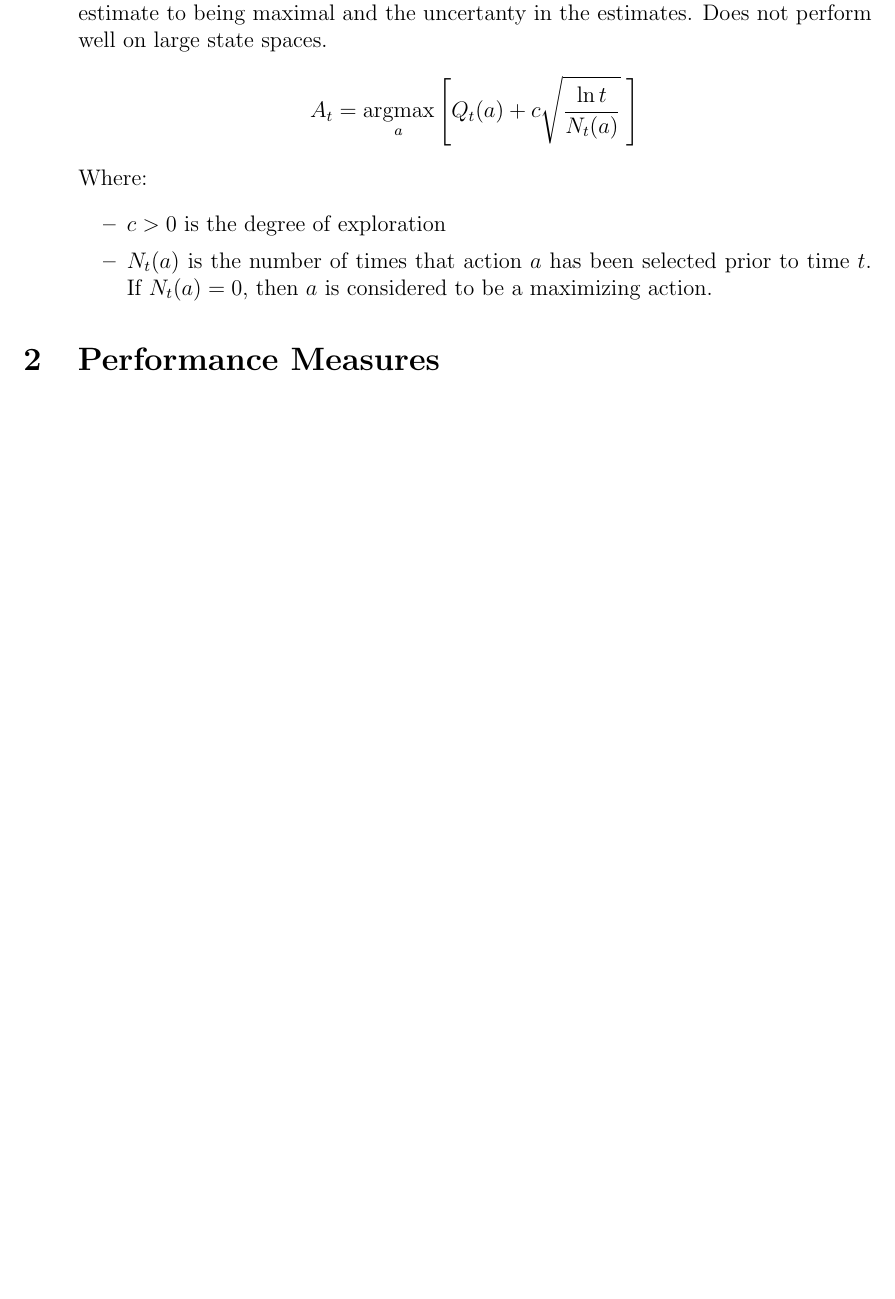
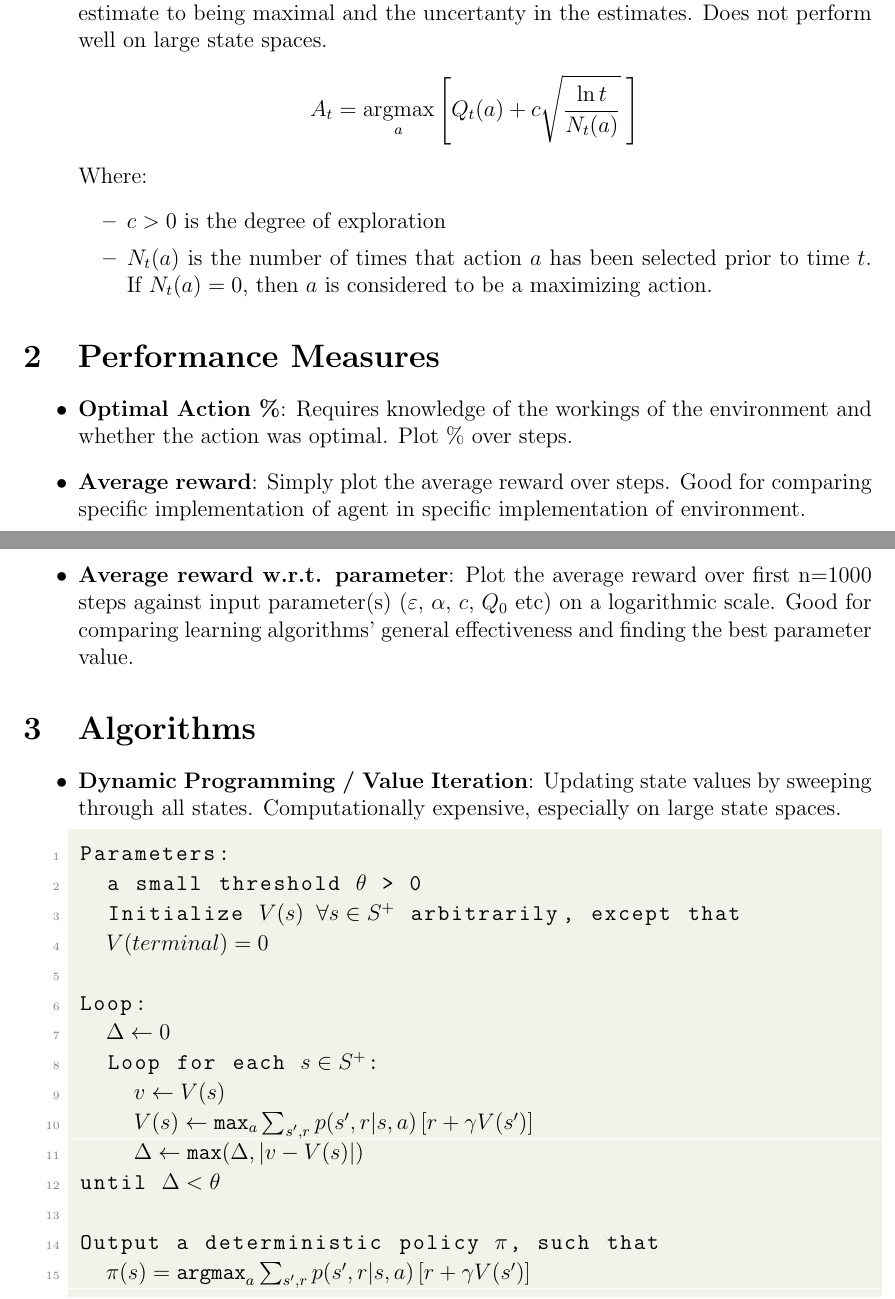
Before and after one commit to haondt/OpenAI-Solutions, a LaTeX document (notes/RLintro.tex): part of the page before the commit and two parts of pages 1 and 2 of 2 after it, the two joined at a grey line, cut so that both start at the same text, the shorter picture padded with empty space. The pictures show the PDF file notes/RLintro.pdf that the author committed with the source.

Commit message:
added DP algorithm

```diff
--- a/notes/RLintro.tex
+++ b/notes/RLintro.tex
@@ -39,5 +64,40 @@ Where:
 \end{itemize}
 
 \section{Performance Measures}
+\begin{itemize}
+\item\textbf{Optimal Action \%}: Requires knowledge of the workings of the environment
+	and whether the action was optimal. Plot \% over steps.
+
+\item\textbf{Average reward}: Simply plot the average reward over steps.
+	Good for comparing specific implementation of agent in specific implementation of environment.
+
+\item\textbf{Average reward w.r.t. parameter}: Plot the average reward over first n=1000 steps
+	against input parameter(s) ($\varepsilon$, $\alpha$, $c$, $Q_0$ etc) on a logarithmic scale.
+	Good for comparing learning algorithms' general effectiveness and finding the best parameter value.
+
+\end{itemize}
+
+\section{Algorithms}
+\begin{itemize}
+	\item\textbf{Dynamic Programming / Value Iteration}: Updating state values by sweeping through all states.
+		Computationally expensive, especially on large state spaces.
+		\begin{lstlisting}
+Parameters:
+	a small threshold (*$\theta$*) > 0
+	Initialize (*$V(s) \;\; \forall s \in S^+$*) arbitrarily, except that
+	(*$V(terminal)=0$*)
+
+Loop:
+	(*$\Delta\leftarrow 0$*)
+	Loop for each (*$s \in S^+$*):
+		(*$v\leftarrow V(s)$*)
+		(*$V(s) \leftarrow \text{max}_a \sum_{s',r} p(s',r|s,a)\left[r+\gamma V(s')\right]$*)
+		(*$\Delta\leftarrow\text{max}(\Delta,|v-V(s)|)$*)
+until (*$\Delta < \theta$*)
+
+Output a deterministic policy (*$\pi$*), such that
+	(*$\pi (s) = \text{argmax}_a \sum_{s',r}p(s',r|s,a)\left[ r+\gamma V(s')\right]$*)
+		\end{lstlisting}
+\end{itemize}
 
 \end{document}
```
Also changed, not shown: notes/RLintro.pdf, notes/RLintro.tex (27 more changed lines), 3 other files.
